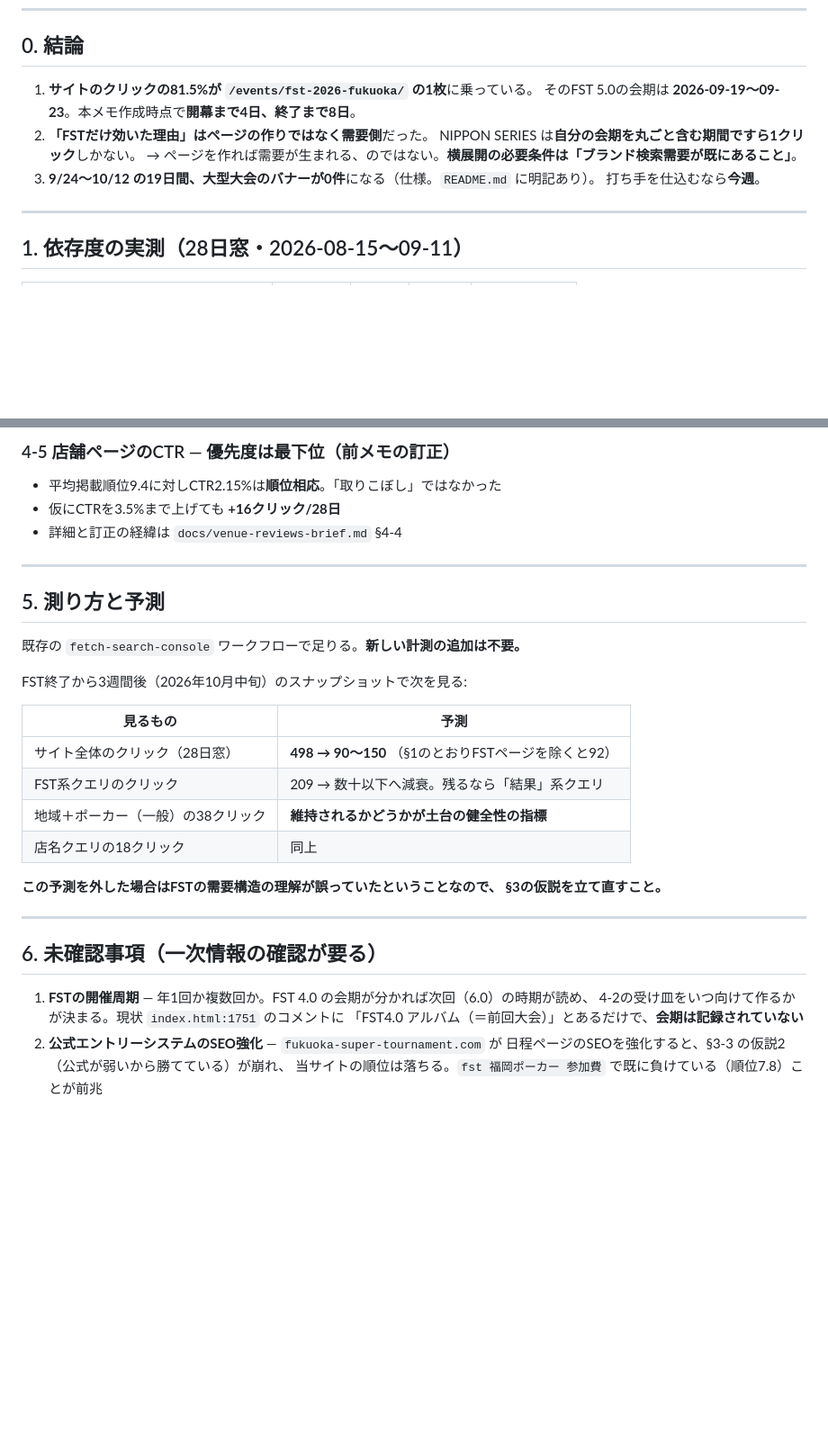
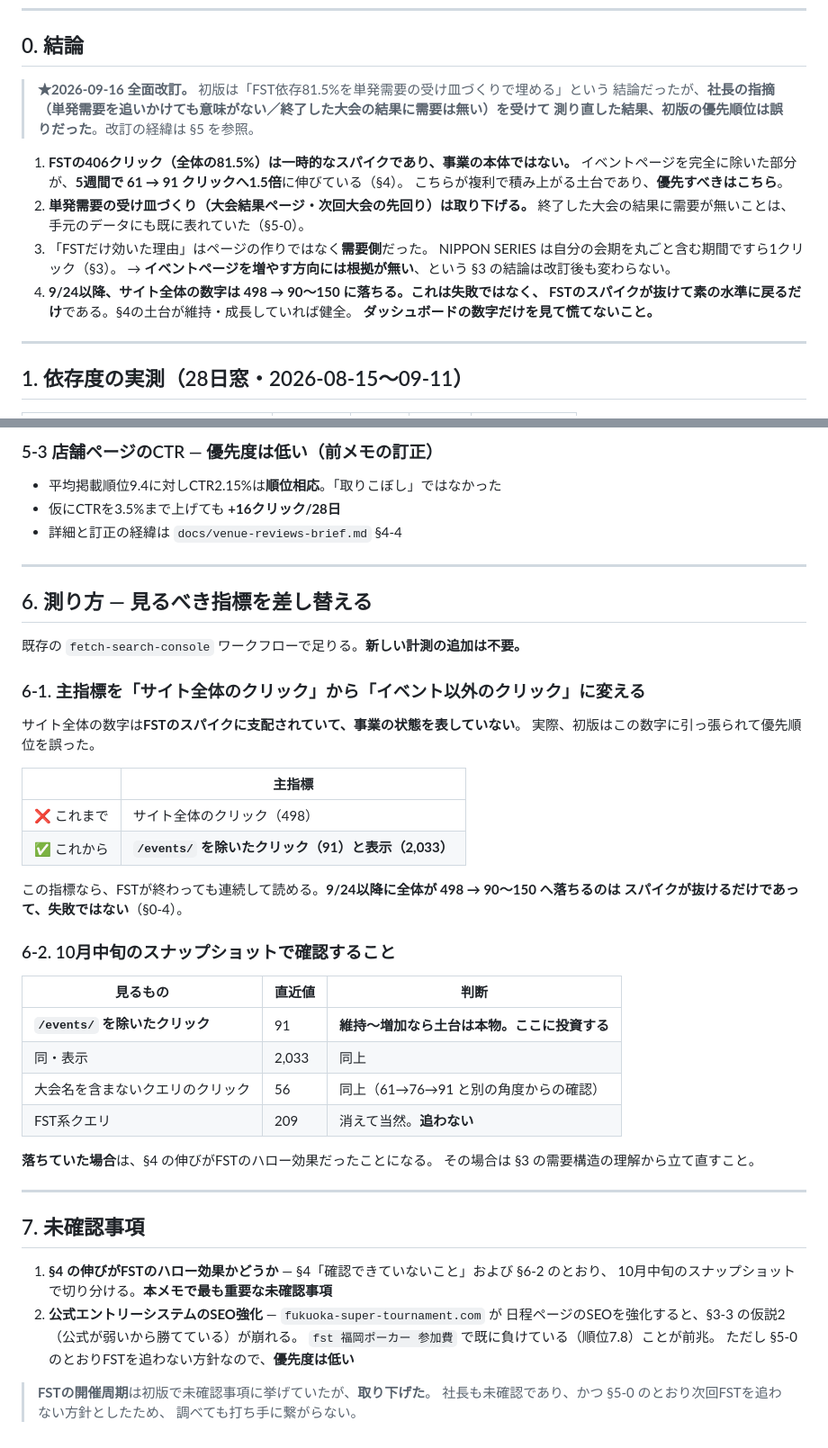
Before and after one commit to nattuuuzamiurai/acehigh-dashboard, a Markdown page: docs/fst-dependency-and-event-playbook.md, 2 parts joined by grey strips. Shown at 90% size. GitHub-like rendering; blank space fills up the shorter version.

```diff
--- a/docs/fst-dependency-and-event-playbook.md
+++ b/docs/fst-dependency-and-event-playbook.md
@@ -8,13 +8,21 @@
 
 ## 0. 結論
 
-1. **サイトのクリックの81.5%が `/events/fst-2026-fukuoka/` の1枚**に乗っている。
-   そのFST 5.0の会期は **2026-09-19〜09-23**。本メモ作成時点で**開幕まで4日、終了まで8日**。
-2. **「FSTだけ効いた理由」はページの作りではなく需要側**だった。
-   NIPPON SERIES は**自分の会期を丸ごと含む期間ですら1クリック**しかない。
-   → ページを作れば需要が生まれる、のではない。**横展開の必要条件は「ブランド検索需要が既にあること」**。
-3. **9/24〜10/12 の19日間、大型大会のバナーが0件**になる（仕様。`README.md` に明記あり）。
-   打ち手を仕込むなら**今週**。
+> **★2026-09-16 全面改訂。** 初版は「FST依存81.5%を単発需要の受け皿づくりで埋める」という
+> 結論だったが、**社長の指摘（単発需要を追いかけても意味がない／終了した大会の結果に需要は無い）を受けて
+> 測り直した結果、初版の優先順位は誤りだった**。改訂の経緯は §5 を参照。
+
+1. **FSTの406クリック（全体の81.5%）は一時的なスパイクであり、事業の本体ではない。**
+   イベントページを完全に除いた部分が、**5週間で 61 → 91 クリックへ1.5倍**に伸びている（§4）。
+   こちらが複利で積み上がる土台であり、**優先すべきはこちら**。
+2. **単発需要の受け皿づくり（大会結果ページ・次回大会の先回り）は取り下げる。**
+   終了した大会の結果に需要が無いことは、手元のデータにも既に表れていた（§5-0）。
+3. 「FSTだけ効いた理由」はページの作りではなく**需要側**だった。
+   NIPPON SERIES は自分の会期を丸ごと含む期間ですら1クリック（§3）。
+   → **イベントページを増やす方向には根拠が無い**、という §3 の結論は改訂後も変わらない。
+4. **9/24以降、サイト全体の数字は 498 → 90〜150 に落ちる。これは失敗ではなく、
+   FSTのスパイクが抜けて素の水準に戻るだけ**である。§4の土台が維持・成長していれば健全。
+   **ダッシュボードの数字だけを見て慌てないこと。**
 
 ---
 
@@ -177,5 +217,5 @@ FSTが無い期間に残るのは、実測で以下だけ:
 
-### 4-5 店舗ページのCTR — 優先度は最下位（前メモの訂正）
+### 5-3 店舗ページのCTR — 優先度は低い（前メモの訂正）
 
 - 平均掲載順位9.4に対しCTR2.15%は**順位相応**。「取りこぼし」ではなかった
 - 仮にCTRを3.5%まで上げても **+16クリック/28日**
@@ -183,29 +223,46 @@ FSTが無い期間に残るのは、実測で以下だけ:
 
 ---
 
-## 5. 測り方と予測
+## 6. 測り方 — 見るべき指標を差し替える
 
 既存の `fetch-search-console` ワークフローで足りる。**新しい計測の追加は不要。**
 
-FST終了から3週間後（2026年10月中旬）のスナップショットで次を見る:
+### 6-1. 主指標を「サイト全体のクリック」から「イベント以外のクリック」に変える
 
-| 見るもの | 予測 |
+サイト全体の数字は**FSTのスパイクに支配されていて、事業の状態を表していない**。
+実際、初版はこの数字に引っ張られて優先順位を誤った。
+
+| | 主指標 |
 |---|---|
-| サイト全体のクリック（28日窓） | **498 → 90〜150** （§1のとおりFSTページを除くと92） |
-| FST系クエリのクリック | 209 → 数十以下へ減衰。残るなら「結果」系クエリ |
-| 地域＋ポーカー（一般）の38クリック | **維持されるかどうかが土台の健全性の指標** |
-| 店名クエリの18クリック | 同上 |
+| ❌ これまで | サイト全体のクリック（498） |
+| ✅ これから | **`/events/` を除いたクリック（91）と表示（2,033）** |
 
-**この予測を外した場合はFSTの需要構造の理解が誤っていたということなので、
-§3の仮説を立て直すこと。**
+この指標なら、FSTが終わっても連続して読める。**9/24以降に全体が 498 → 90〜150 へ落ちるのは
+スパイクが抜けるだけであって、失敗ではない**（§0-4）。
+
+### 6-2. 10月中旬のスナップショットで確認すること
+
+| 見るもの | 直近値 | 判断 |
+|---|---|---|
+| **`/events/` を除いたクリック** | 91 | **維持〜増加なら土台は本物。ここに投資する** |
+| 同・表示 | 2,033 | 同上 |
+| 大会名を含まないクエリのクリック | 56 | 同上（61→76→91 と別の角度からの確認） |
+| FST系クエリ | 209 | 消えて当然。**追わない** |
+
+**落ちていた場合**は、§4 の伸びがFSTのハロー効果だったことになる。
+その場合は §3 の需要構造の理解から立て直すこと。
 
 ---
 
-## 6. 未確認事項（一次情報の確認が要る）
+## 7. 未確認事項
 
-1. **FSTの開催周期** — 年1回か複数回か。FST 4.0 の会期が分かれば次回（6.0）の時期が読め、
-   4-2の受け皿をいつ向けて作るかが決まる。現状 `index.html:1751` のコメントに
-   「FST4.0 アルバム（＝前回大会）」とあるだけで、**会期は記録されていない**
+1. **§4 の伸びがFSTのハロー効果かどうか** — §4「確認できていないこと」および §6-2 のとおり、
+   10月中旬のスナップショットで切り分ける。**本メモで最も重要な未確認事項**
 2. **公式エントリーシステムのSEO強化** — `fukuoka-super-tournament.com` が
-   日程ページのSEOを強化すると、§3-3 の仮説2（公式が弱いから勝てている）が崩れ、
-   当サイトの順位は落ちる。`fst 福岡ポーカー 参加費` で既に負けている（順位7.8）ことが前兆
+   日程ページのSEOを強化すると、§3-3 の仮説2（公式が弱いから勝てている）が崩れる。
+   `fst 福岡ポーカー 参加費` で既に負けている（順位7.8）ことが前兆。
+   ただし §5-0 のとおりFSTを追わない方針なので、**優先度は低い**
+
+> **FSTの開催周期**は初版で未確認事項に挙げていたが、**取り下げた**。
+> 社長も未確認であり、かつ §5-0 のとおり次回FSTを追わない方針としたため、
+> 調べても打ち手に繋がらない。
```
Also changed, not shown: other parts of docs/fst-dependency-and-event-playbook.md (+60 -28 lines).
